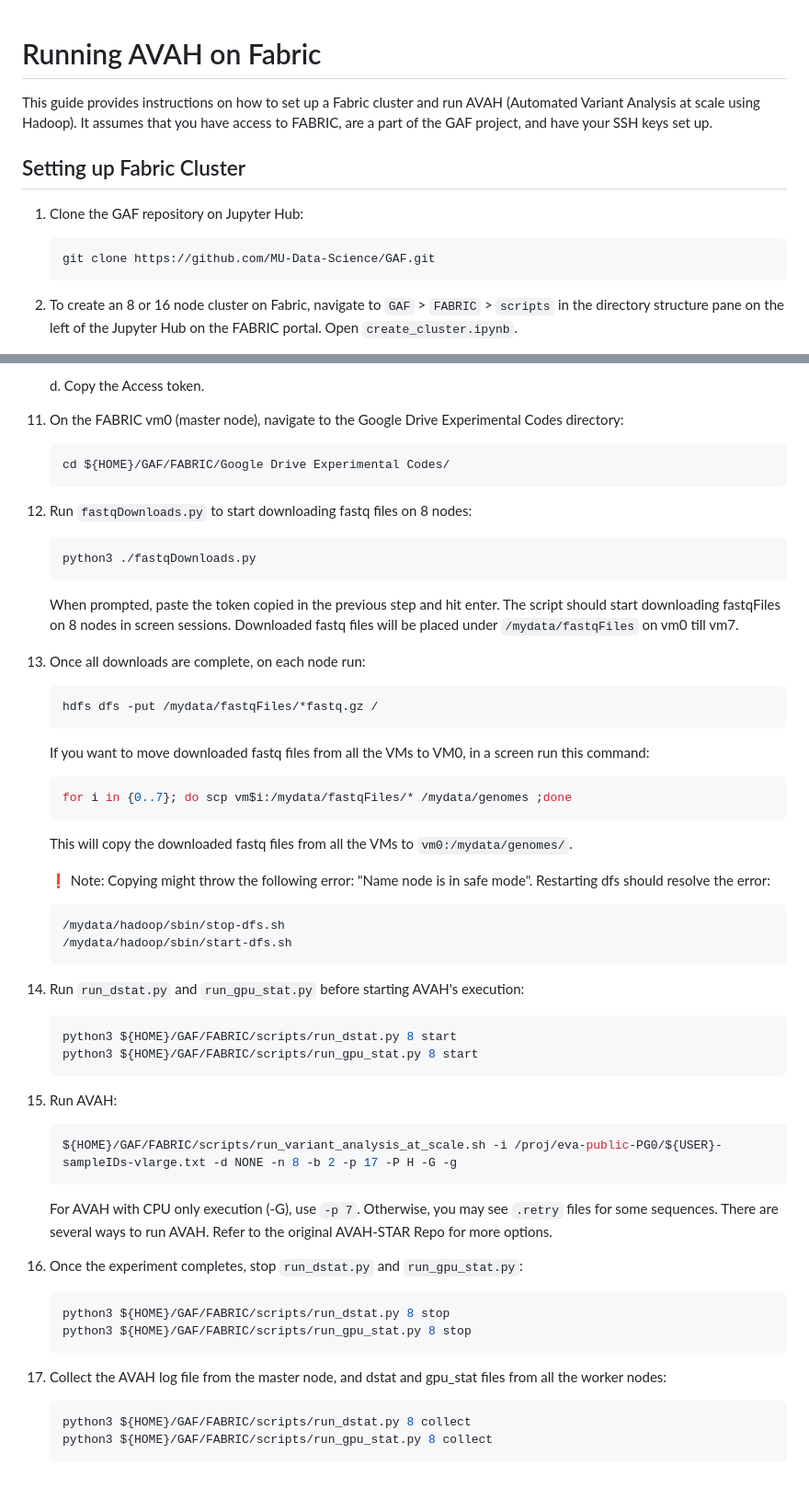
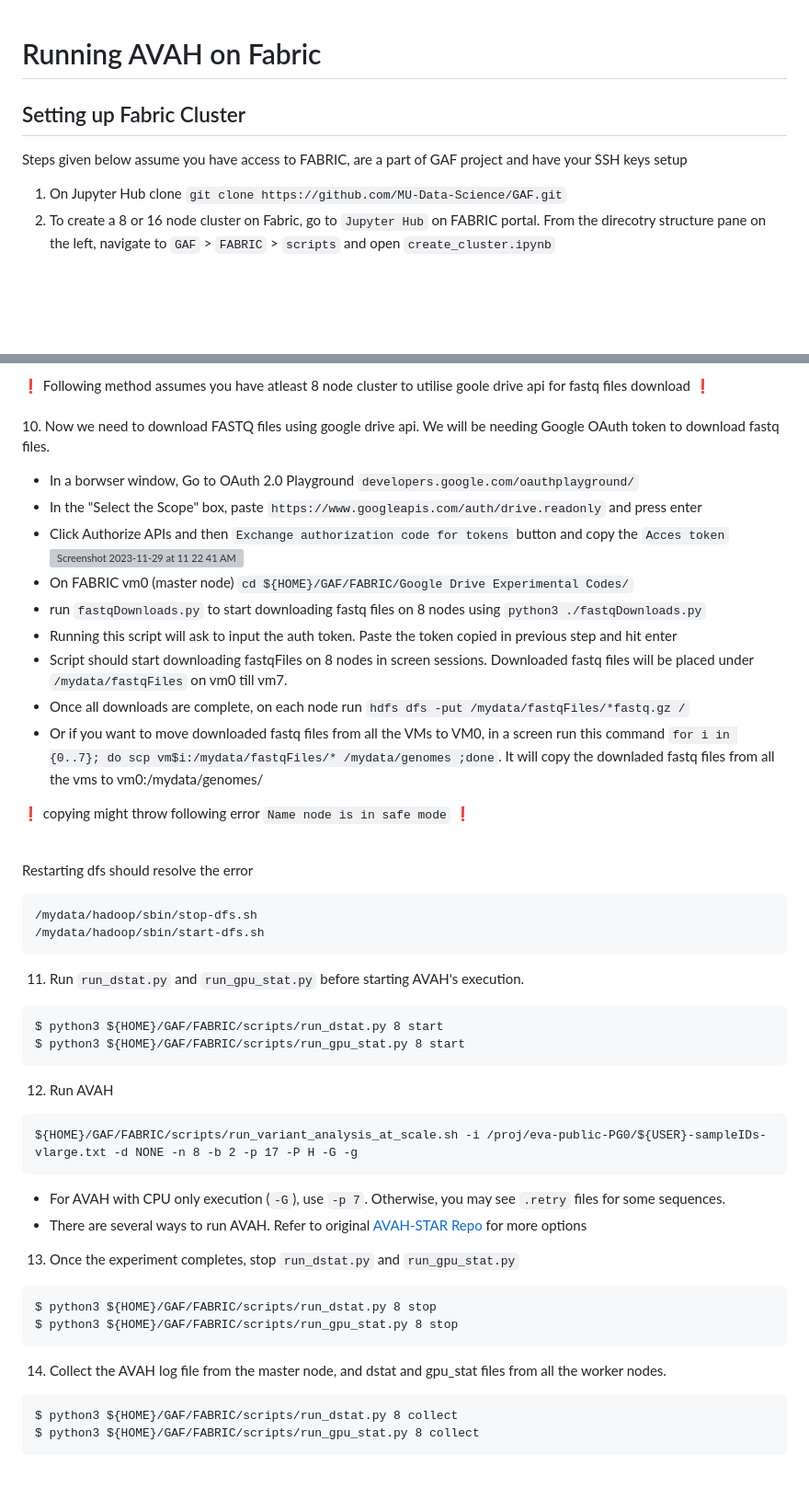
Before and after one commit to MU-Data-Science/GAF, a Markdown page: FABRIC/Readme.md, 2 parts joined by grey strips. Shown: that part at 92% size. Drawn GitHub-style; blank space fills up the shorter version; grey boxes are pictures that could not be loaded.

Commit message:
Revert "Update Readme.md"
This reverts commit 5516b35ee94a7c0f3ee943d61fdcad6771177ec6.

````diff
--- a/FABRIC/Readme.md
+++ b/FABRIC/Readme.md
@@ -1,13 +1,9 @@
 # Running AVAH on Fabric
-
-This guide provides instructions on how to set up a Fabric cluster and run AVAH (Automated Variant Analysis at scale using Hadoop). It assumes that you have access to FABRIC, are a part of the GAF project, and have your SSH keys set up.
 
 ## Setting up Fabric Cluster
 
-1. Clone the GAF repository on Jupyter Hub:
-    ```
-    git clone https://github.com/MU-Data-Science/GAF.git
-    ```
+Steps given below assume you have access to FABRIC, are a part of GAF project and have your SSH keys setup
 
-2. To create an 8 or 16 node cluster on Fabric, navigate to `GAF` > `FABRIC` > `scripts` in the directory structure pane on the left of the Jupyter Hub on the FABRIC portal. Open `create_cluster.ipynb`.
+1. On Jupyter Hub clone `git clone https://github.com/MU-Data-Science/GAF.git`
+2. To create a 8 or 16 node cluster on Fabric, go to `Jupyter Hub` on FABRIC portal. From the direcotry structure pane on the left, navigate to `GAF` > `FABRIC` > `scripts`  and open `create_cluster.ipynb`
 
@@ -70,52 +93,47 @@ This guide provides instructions on how to set up a Fabric cluster and run AVAH
 
-    d. Copy the Access token.
+:exclamation: Following method assumes you have atleast 8 node cluster to utilise goole drive api for fastq files download :exclamation: <br> <br>
+10. Now we need to download FASTQ files using google drive api. We will be needing Google OAuth token to download fastq files.
+  - In a borwser window, Go to OAuth 2.0 Playground  `developers.google.com/oauthplayground/`
+  - In the "Select the Scope" box, paste  `https://www.googleapis.com/auth/drive.readonly` and press enter
+  - Click Authorize APIs and then `Exchange authorization code for tokens` button and copy the `Acces token`
+    ![Screenshot 2023-11-29 at 11 22 41 AM](https://github.com/MU-Data-Science/GAF/assets/22073166/1f41c846-08f2-432b-b7cf-2c9169561f02)
+  - On FABRIC vm0 (master node) `cd ${HOME}/GAF/FABRIC/Google Drive Experimental Codes/`
+  - run `fastqDownloads.py` to start downloading fastq files on 8 nodes using `python3 ./fastqDownloads.py`
+  - Running this script will ask to input the auth token. Paste the token copied in previous step and hit enter
+  - Script should start downloading fastqFiles on 8 nodes in screen sessions. Downloaded fastq files will be placed under `/mydata/fastqFiles` on vm0 till vm7.
+  - Once all downloads are complete, on each node run `hdfs dfs -put /mydata/fastqFiles/*fastq.gz /`
+  - Or if you want to move downloaded fastq files from all the VMs to VM0, in a screen run this command `for i in {0..7}; do scp vm$i:/mydata/fastqFiles/* /mydata/genomes ;done`. It will copy the downladed fastq files from all the vms to vm0:/mydata/genomes/
 
-11. On the FABRIC vm0 (master node), navigate to the Google Drive Experimental Codes directory:
-    ```bash
-    cd ${HOME}/GAF/FABRIC/Google Drive Experimental Codes/
-    ```
-12. Run `fastqDownloads.py` to start downloading fastq files on 8 nodes:
-    ```bash
-    python3 ./fastqDownloads.py
-    ```
-    When prompted, paste the token copied in the previous step and hit enter. The script should start downloading fastqFiles on 8 nodes in screen sessions. Downloaded fastq files will be placed under `/mydata/fastqFiles` on vm0 till vm7.
 
-13. Once all downloads are complete, on each node run:
-    ```bash
-    hdfs dfs -put /mydata/fastqFiles/*fastq.gz /
-    ```
-    If you want to move downloaded fastq files from all the VMs to VM0, in a screen run this command:
-    ```bash
-    for i in {0..7}; do scp vm$i:/mydata/fastqFiles/* /mydata/genomes ;done
-    ```
-    This will copy the downloaded fastq files from all the VMs to `vm0:/mydata/genomes/`.
+ :exclamation: copying might throw following error `Name node is in safe mode` :exclamation: <br> <br>
 
-    ❗ Note: Copying might throw the following error: "Name node is in safe mode". Restarting dfs should resolve the error:
-    ```bash
-    /mydata/hadoop/sbin/stop-dfs.sh
-    /mydata/hadoop/sbin/start-dfs.sh
-    ```
+ Restarting dfs should resolve the error
+ ```
+ /mydata/hadoop/sbin/stop-dfs.sh
+ /mydata/hadoop/sbin/start-dfs.sh
+ ```
+11. Run `run_dstat.py` and `run_gpu_stat.py` before starting AVAH's execution.
+```
+$ python3 ${HOME}/GAF/FABRIC/scripts/run_dstat.py 8 start
+$ python3 ${HOME}/GAF/FABRIC/scripts/run_gpu_stat.py 8 start
+```
 
-14. Run `run_dstat.py` and `run_gpu_stat.py` before starting AVAH's execution:
-    ```bash
-    python3 ${HOME}/GAF/FABRIC/scripts/run_dstat.py 8 start
-    python3 ${HOME}/GAF/FABRIC/scripts/run_gpu_stat.py 8 start
-    ```
+12. Run AVAH
 
-15. Run AVAH:
-    ```bash
-    ${HOME}/GAF/FABRIC/scripts/run_variant_analysis_at_scale.sh -i /proj/eva-public-PG0/${USER}-sampleIDs-vlarge.txt -d NONE -n 8 -b 2 -p 17 -P H -G -g
-    ```
-    For AVAH with CPU only execution (-G), use `-p 7`. Otherwise, you may see `.retry` files for some sequences. There are several ways to run AVAH. Refer to the original AVAH-STAR Repo for more options.
+ ```
+ ${HOME}/GAF/FABRIC/scripts/run_variant_analysis_at_scale.sh -i /proj/eva-public-PG0/${USER}-sampleIDs-vlarge.txt -d NONE -n 8 -b 2 -p 17 -P H -G -g
+ ```
+  - For AVAH with CPU only execution (`-G`), use `-p 7`. Otherwise, you may see `.retry` files for some sequences.
+  - There are several ways to run AVAH. Refer to original [AVAH-STAR Repo](https://github.com/MU-Data-Science/GAF/tree/main/AVAH-STAR) for more options
 
-16. Once the experiment completes, stop `run_dstat.py` and `run_gpu_stat.py`:
-    ```bash
-    python3 ${HOME}/GAF/FABRIC/scripts/run_dstat.py 8 stop
-    python3 ${HOME}/GAF/FABRIC/scripts/run_gpu_stat.py 8 stop
-    ```
+13. Once the experiment completes,  stop `run_dstat.py` and `run_gpu_stat.py`
+```
+$ python3 ${HOME}/GAF/FABRIC/scripts/run_dstat.py 8 stop
+$ python3 ${HOME}/GAF/FABRIC/scripts/run_gpu_stat.py 8 stop
+```
 
-17. Collect the AVAH log file from the master node, and dstat and gpu_stat files from all the worker nodes:
-    ```bash
-    python3 ${HOME}/GAF/FABRIC/scripts/run_dstat.py 8 collect
-    python3 ${HOME}/GAF/FABRIC/scripts/run_gpu_stat.py 8 collect
-    ```
+14. Collect the AVAH log file from the master node, and dstat and gpu_stat files from all the worker nodes.
+```
+$ python3 ${HOME}/GAF/FABRIC/scripts/run_dstat.py 8 collect
+$ python3 ${HOME}/GAF/FABRIC/scripts/run_gpu_stat.py 8 collect
+```
````
Also changed, not shown: other parts of FABRIC/Readme.md (+69 -42 lines).
